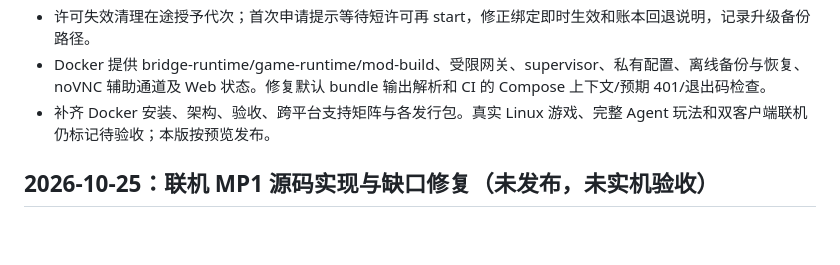
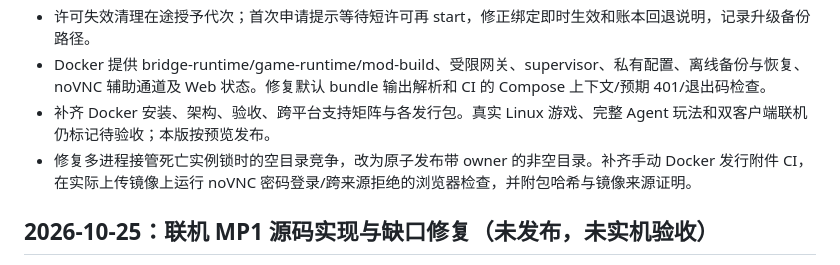
Before and after one commit to amy2022525-sketch/stardew-agent-bridge, a Markdown page: CHANGELOG.md, the part around the change. Drawn GitHub-style; blank space fills up the shorter version.

```diff
--- a/CHANGELOG.md
+++ b/CHANGELOG.md
@@ -7,6 +7,7 @@
 - 许可失效清理在途授予代次；首次申请提示等待短许可再 start，修正绑定即时生效和账本回退说明，记录升级备份路径。
 - Docker 提供 bridge-runtime/game-runtime/mod-build、受限网关、supervisor、私有配置、离线备份与恢复、noVNC 辅助通道及 Web 状态。修复默认 bundle 输出解析和 CI 的 Compose 上下文/预期 401/退出码检查。
 - 补齐 Docker 安装、架构、验收、跨平台支持矩阵与各发行包。真实 Linux 游戏、完整 Agent 玩法和双客户端联机仍标记待验收；本版按预览发布。
+- 修复多进程接管死亡实例锁时的空目录竞争，改为原子发布带 owner 的非空目录。补齐手动 Docker 发行附件 CI，在实际上传镜像上运行 noVNC 密码登录/跨来源拒绝的浏览器检查，并附包哈希与镜像来源证明。
 
 ## 2026-10-25：联机 MP1 源码实现与缺口修复（未发布，未实机验收）
 
```
Also changed, not shown: docs/RELEASE_VALIDATION_20261029.md (+5 -4 lines).
